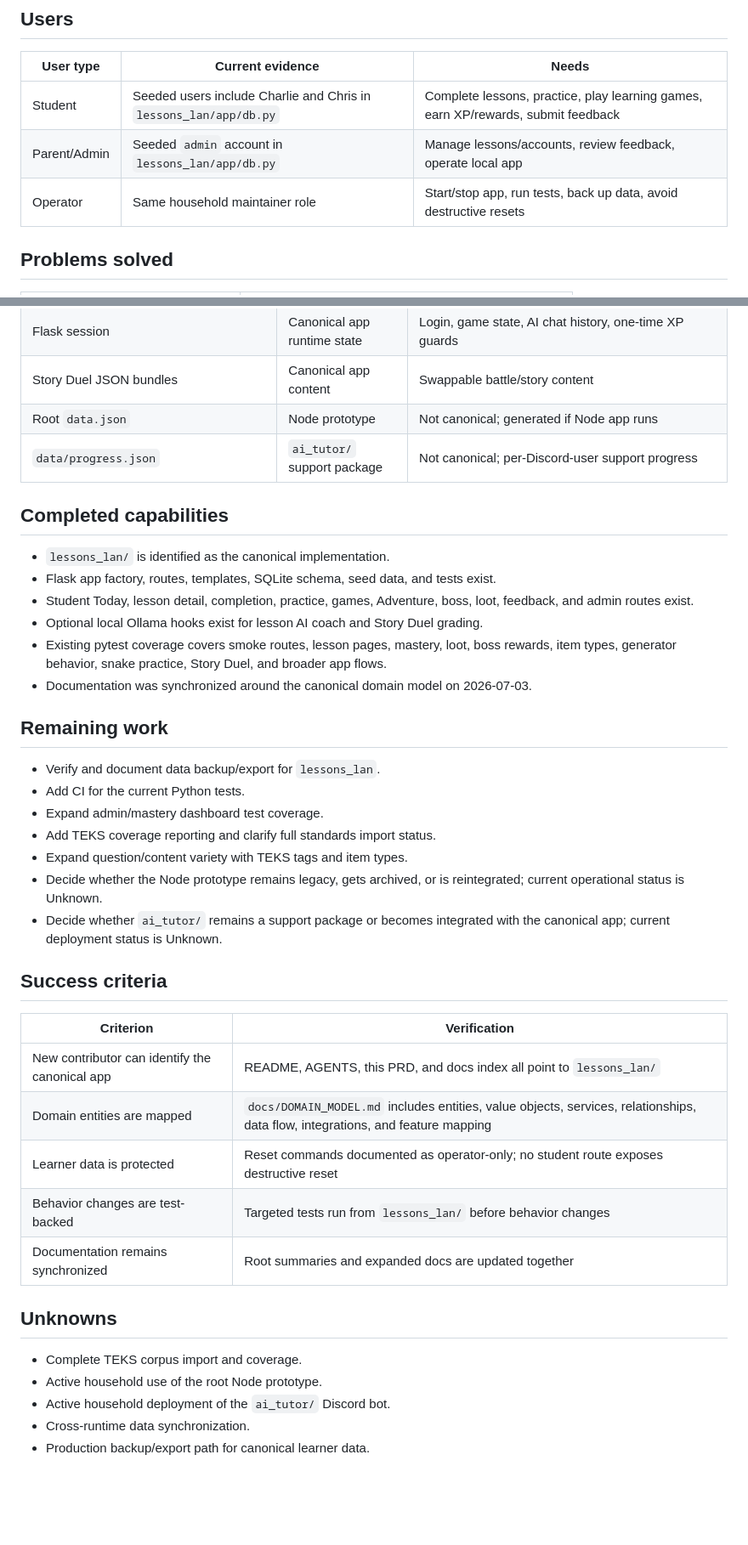
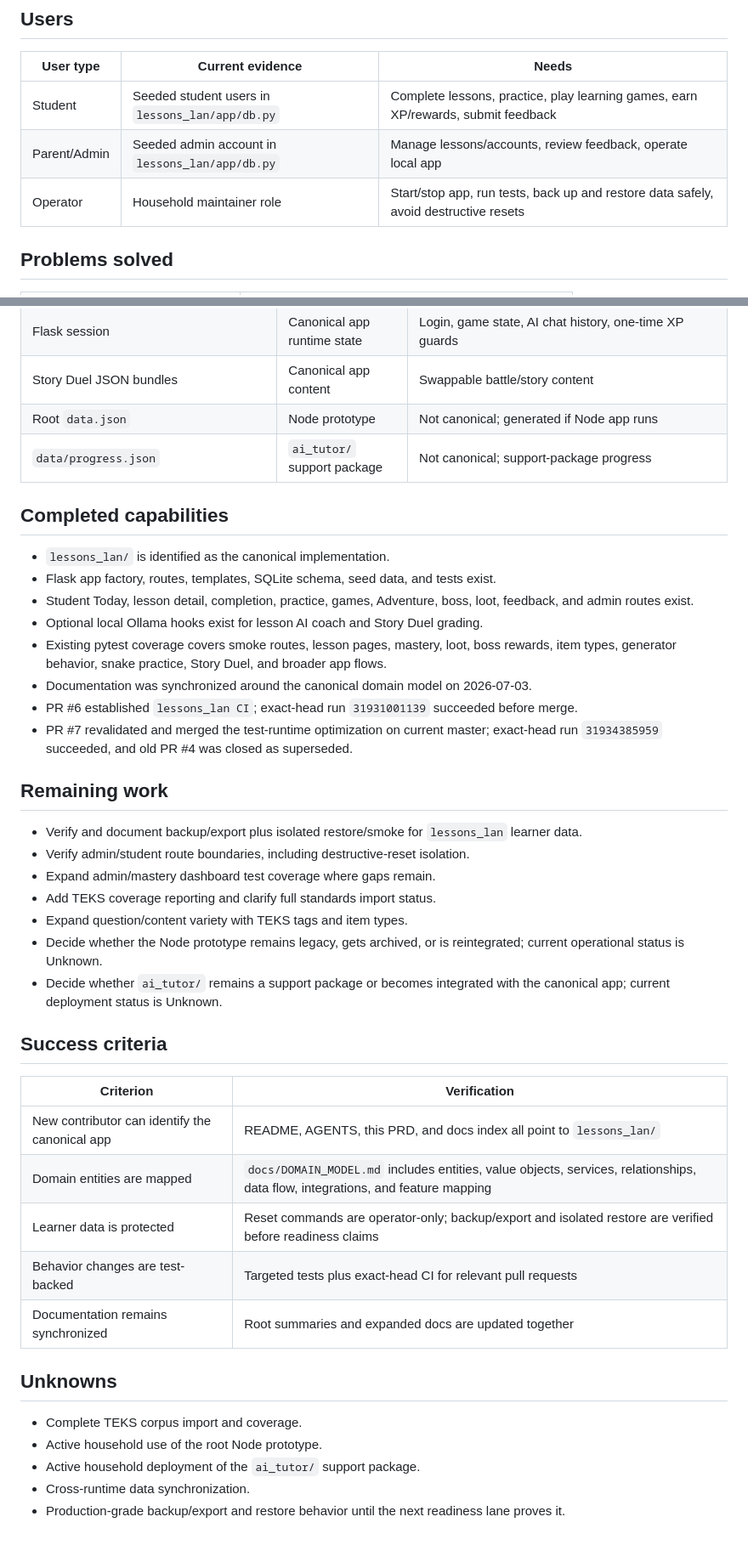
Before and after one commit to Victor-Dixon/HomeSchool_Mastery, a Markdown page: docs/PRD.md, 2 parts joined by grey strips. Shown at 85% size. Drawn GitHub-style; blank space fills up the shorter version.

Commit message:
docs(prd): reconcile expanded HomeSchool readiness state

```diff
--- a/docs/PRD.md
+++ b/docs/PRD.md
@@ -43,9 +43,9 @@ seeded standards and TEKS-tagged questions.
 
 | User type | Current evidence | Needs |
 |---|---|---|
-| Student | Seeded users include Charlie and Chris in `lessons_lan/app/db.py` | Complete lessons, practice, play learning games, earn XP/rewards, submit feedback |
-| Parent/Admin | Seeded `admin` account in `lessons_lan/app/db.py` | Manage lessons/accounts, review feedback, operate local app |
-| Operator | Same household maintainer role | Start/stop app, run tests, back up data, avoid destructive resets |
+| Student | Seeded student users in `lessons_lan/app/db.py` | Complete lessons, practice, play learning games, earn XP/rewards, submit feedback |
+| Parent/Admin | Seeded admin account in `lessons_lan/app/db.py` | Manage lessons/accounts, review feedback, operate local app |
+| Operator | Household maintainer role | Start/stop app, run tests, back up and restore data safely, avoid destructive resets |
 
 ## Problems solved
 
@@ -111,7 +111,7 @@ Flask app factory (app/__init__.py)
 | Flask session | Canonical app runtime state | Login, game state, AI chat history, one-time XP guards |
 | Story Duel JSON bundles | Canonical app content | Swappable battle/story content |
 | Root `data.json` | Node prototype | Not canonical; generated if Node app runs |
-| `data/progress.json` | `ai_tutor/` support package | Not canonical; per-Discord-user support progress |
+| `data/progress.json` | `ai_tutor/` support package | Not canonical; support-package progress |
 
 ## Completed capabilities
 
@@ -124,18 +124,18 @@ Flask app factory (app/__init__.py)
   boss rewards, item types, generator behavior, snake practice, Story Duel, and
   broader app flows.
 - Documentation was synchronized around the canonical domain model on 2026-07-03.
+- PR #6 established `lessons_lan CI`; exact-head run `31931001139` succeeded before merge.
+- PR #7 revalidated and merged the test-runtime optimization on current master; exact-head run `31934385959` succeeded, and old PR #4 was closed as superseded.
 
 ## Remaining work
 
-- Verify and document data backup/export for `lessons_lan`.
-- Add CI for the current Python tests.
-- Expand admin/mastery dashboard test coverage.
+- Verify and document backup/export plus isolated restore/smoke for `lessons_lan` learner data.
+- Verify admin/student route boundaries, including destructive-reset isolation.
+- Expand admin/mastery dashboard test coverage where gaps remain.
 - Add TEKS coverage reporting and clarify full standards import status.
 - Expand question/content variety with TEKS tags and item types.
-- Decide whether the Node prototype remains legacy, gets archived, or is
-  reintegrated; current operational status is Unknown.
-- Decide whether `ai_tutor/` remains a support package or becomes integrated
-  with the canonical app; current deployment status is Unknown.
+- Decide whether the Node prototype remains legacy, gets archived, or is reintegrated; current operational status is Unknown.
+- Decide whether `ai_tutor/` remains a support package or becomes integrated with the canonical app; current deployment status is Unknown.
 
 ## Success criteria
 
@@ -143,14 +143,14 @@ Flask app factory (app/__init__.py)
 |---|---|
 | New contributor can identify the canonical app | README, AGENTS, this PRD, and docs index all point to `lessons_lan/` |
 | Domain entities are mapped | `docs/DOMAIN_MODEL.md` includes entities, value objects, services, relationships, data flow, integrations, and feature mapping |
-| Learner data is protected | Reset commands documented as operator-only; no student route exposes destructive reset |
-| Behavior changes are test-backed | Targeted tests run from `lessons_lan/` before behavior changes |
+| Learner data is protected | Reset commands are operator-only; backup/export and isolated restore are verified before readiness claims |
+| Behavior changes are test-backed | Targeted tests plus exact-head CI for relevant pull requests |
 | Documentation remains synchronized | Root summaries and expanded docs are updated together |
 
 ## Unknowns
 
 - Complete TEKS corpus import and coverage.
 - Active household use of the root Node prototype.
-- Active household deployment of the `ai_tutor/` Discord bot.
+- Active household deployment of the `ai_tutor/` support package.
 - Cross-runtime data synchronization.
-- Production backup/export path for canonical learner data.
+- Production-grade backup/export and restore behavior until the next readiness lane proves it.
```
Also changed, not shown: other parts of docs/PRD.md (+7 -7 lines).
